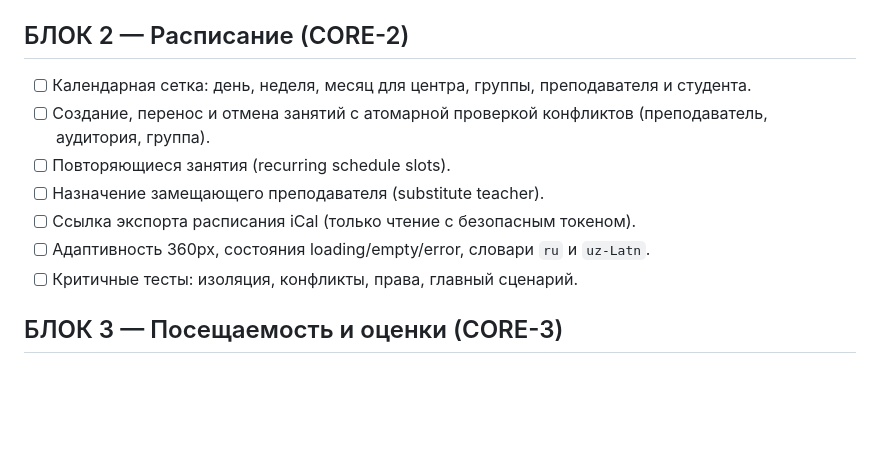
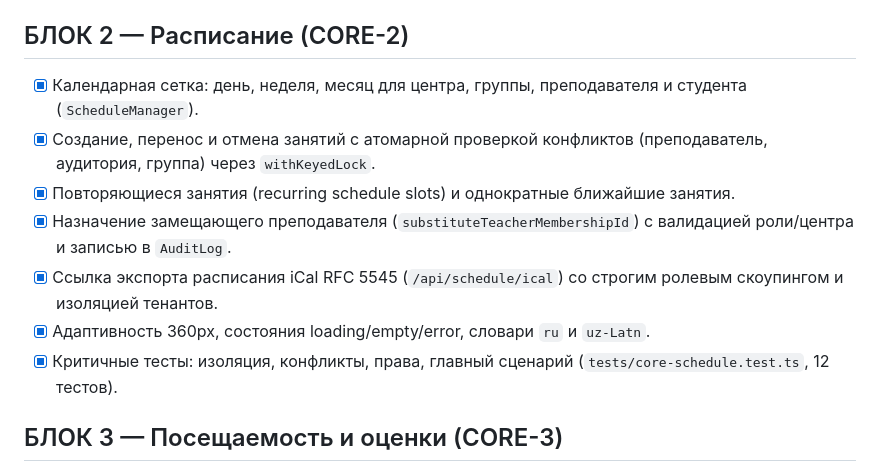
Before and after one commit to u2kdev/edu, a Markdown page: docs/ROADMAP.md, the part around the change. GitHub-like rendering; blank space fills up the shorter version.

Commit message:
docs(roadmap): mark Block 2 schedule items as completed

```diff
--- a/docs/ROADMAP.md
+++ b/docs/ROADMAP.md
@@ -33,13 +33,13 @@
 - [x] Полная локализация узбекского языка (`uz-Latn`) без русского хардкода в новых страницах.
 
 ## БЛОК 2 — Расписание (CORE-2)
-- [ ] Календарная сетка: день, неделя, месяц для центра, группы, преподавателя и студента.
-- [ ] Создание, перенос и отмена занятий с атомарной проверкой конфликтов (преподаватель, аудитория, группа).
-- [ ] Повторяющиеся занятия (recurring schedule slots).
-- [ ] Назначение замещающего преподавателя (substitute teacher).
-- [ ] Ссылка экспорта расписания iCal (только чтение с безопасным токеном).
-- [ ] Адаптивность 360px, состояния loading/empty/error, словари `ru` и `uz-Latn`.
-- [ ] Критичные тесты: изоляция, конфликты, права, главный сценарий.
+- [x] Календарная сетка: день, неделя, месяц для центра, группы, преподавателя и студента (`ScheduleManager`).
+- [x] Создание, перенос и отмена занятий с атомарной проверкой конфликтов (преподаватель, аудитория, группа) через `withKeyedLock`.
+- [x] Повторяющиеся занятия (recurring schedule slots) и однократные ближайшие занятия.
+- [x] Назначение замещающего преподавателя (`substituteTeacherMembershipId`) с валидацией роли/центра и записью в `AuditLog`.
+- [x] Ссылка экспорта расписания iCal RFC 5545 (`/api/schedule/ical`) со строгим ролевым скоупингом и изоляцией тенантов.
+- [x] Адаптивность 360px, состояния loading/empty/error, словари `ru` и `uz-Latn`.
+- [x] Критичные тесты: изоляция, конфликты, права, главный сценарий (`tests/core-schedule.test.ts`, 12 тестов).
 
 ## БЛОК 3 — Посещаемость и оценки (CORE-3)
 - [ ] Журнал посещаемости по занятию и группе с быстрым вводом, статусами и комментариями.
```
